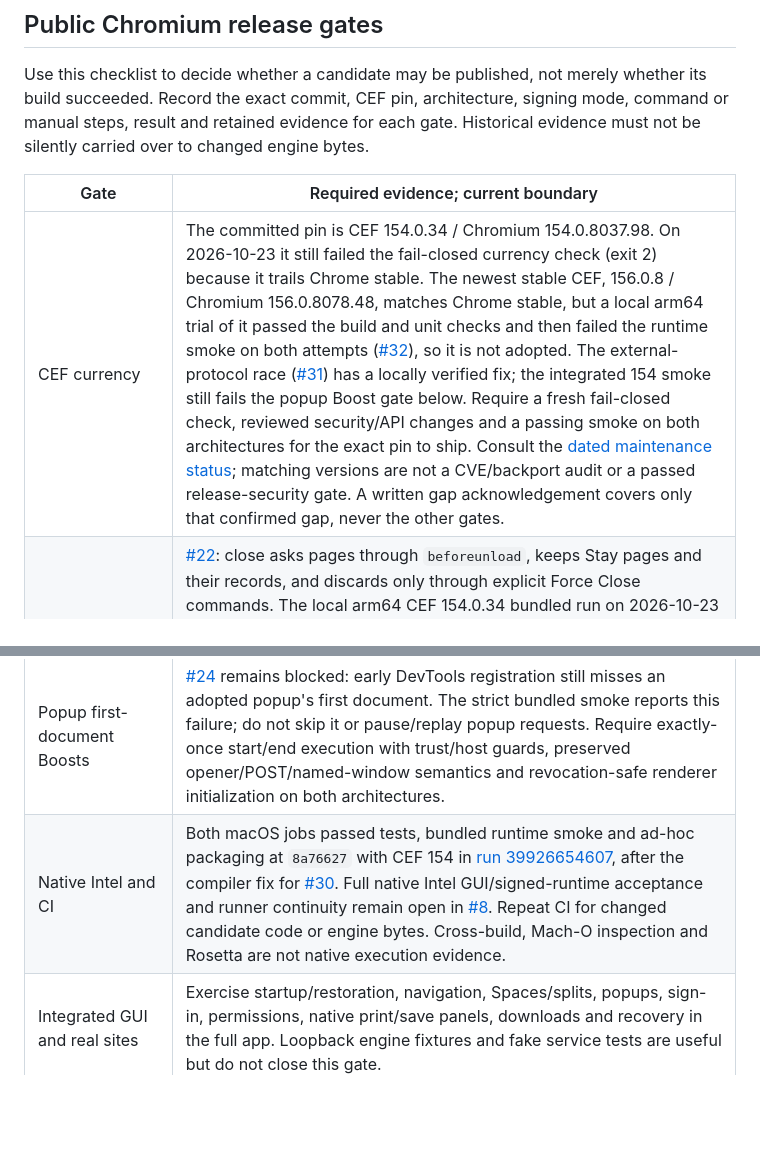
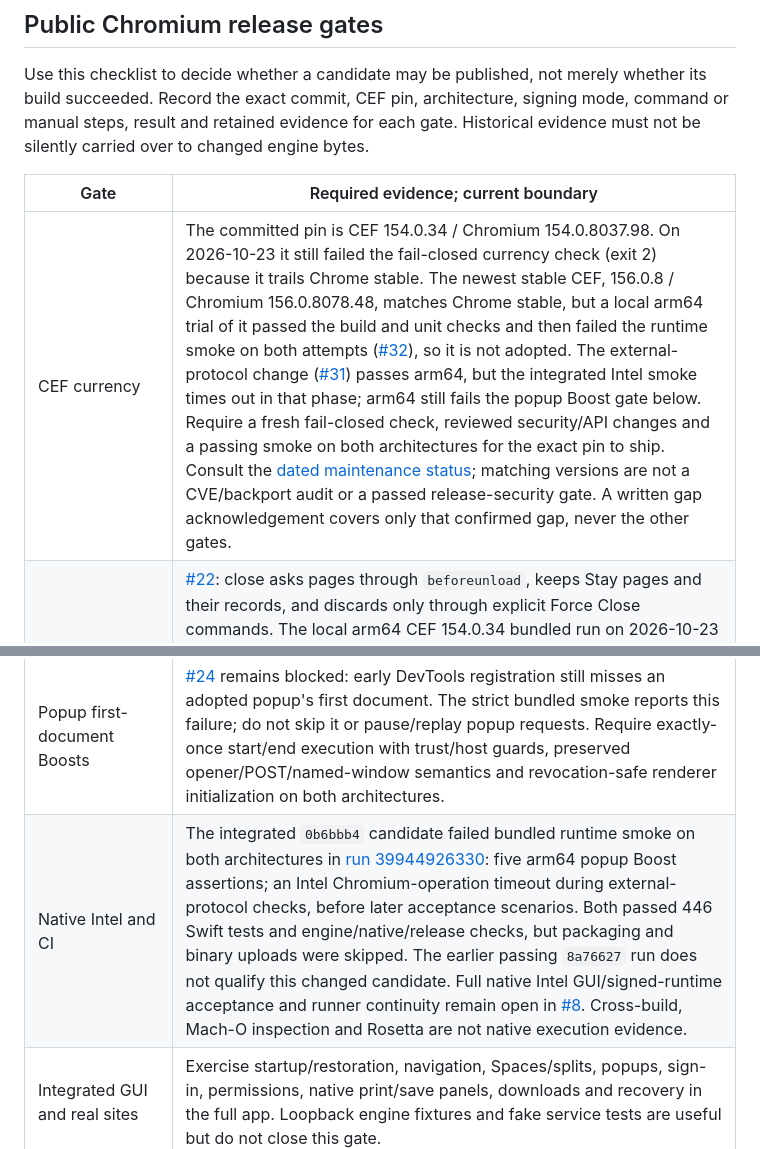
Before and after one commit to MrAshRhodes/cairn, a Markdown page: docs/RELEASING.md, 2 parts joined by grey strips. Drawn GitHub-style; blank space fills up the shorter version.

```diff
--- a/docs/RELEASING.md
+++ b/docs/RELEASING.md
@@ -47,10 +47,10 @@ Historical evidence must not be silently carried over to changed engine bytes.
 
 | Gate | Required evidence; current boundary |
 | --- | --- |
-| CEF currency | The committed pin is CEF 154.0.34 / Chromium 154.0.8037.98. On 2026-10-23 it still failed the fail-closed currency check (exit 2) because it trails Chrome stable. The newest stable CEF, 156.0.8 / Chromium 156.0.8078.48, matches Chrome stable, but a local arm64 trial of it passed the build and unit checks and then failed the runtime smoke on both attempts ([#32](https://github.com/MrAshRhodes/cairn/issues/32)), so it is not adopted. The external-protocol race ([#31](https://github.com/MrAshRhodes/cairn/issues/31)) has a locally verified fix; the integrated 154 smoke still fails the popup Boost gate below. Require a fresh fail-closed check, reviewed security/API changes and a passing smoke on both architectures for the exact pin to ship. Consult the [dated maintenance status](UPDATING_CHROMIUM.md#status-2026-10-23); matching versions are not a CVE/backport audit or a passed release-security gate. A written gap acknowledgement covers only that confirmed gap, never the other gates. |
+| CEF currency | The committed pin is CEF 154.0.34 / Chromium 154.0.8037.98. On 2026-10-23 it still failed the fail-closed currency check (exit 2) because it trails Chrome stable. The newest stable CEF, 156.0.8 / Chromium 156.0.8078.48, matches Chrome stable, but a local arm64 trial of it passed the build and unit checks and then failed the runtime smoke on both attempts ([#32](https://github.com/MrAshRhodes/cairn/issues/32)), so it is not adopted. The external-protocol change ([#31](https://github.com/MrAshRhodes/cairn/issues/31)) passes arm64, but the integrated Intel smoke times out in that phase; arm64 still fails the popup Boost gate below. Require a fresh fail-closed check, reviewed security/API changes and a passing smoke on both architectures for the exact pin to ship. Consult the [dated maintenance status](UPDATING_CHROMIUM.md#status-2026-10-23); matching versions are not a CVE/backport audit or a passed release-security gate. A written gap acknowledgement covers only that confirmed gap, never the other gates. |
 | Unsaved-page safety | [#22](https://github.com/MrAshRhodes/cairn/issues/22): close asks pages through `beforeunload`, keeps Stay pages and their records, and discards only through explicit Force Close commands. The local arm64 CEF 154.0.34 bundled run on 2026-10-23 emitted `CAIRN_CLOSE_LIFECYCLE_OK`, including immediate re-close after Stay, renderer-crash recovery, independent decisions, popup veto and explicit force close. Native Intel and packaged window/Space close, cancel/approve and multi-tab quit still require acceptance without prematurely removing workspace state. Until that evidence exists, this blocks public Chromium distribution, even a preview. |
 | Popup first-document Boosts | [#24](https://github.com/MrAshRhodes/cairn/issues/24) remains blocked: early DevTools registration still misses an adopted popup's first document. The strict bundled smoke reports this failure; do not skip it or pause/replay popup requests. Require exactly-once start/end execution with trust/host guards, preserved opener/POST/named-window semantics and revocation-safe renderer initialization on both architectures. |
-| Native Intel and CI | Both macOS jobs passed tests, bundled runtime smoke and ad-hoc packaging at `8a76627` with CEF 154 in [run 39926654607](https://github.com/MrAshRhodes/cairn/actions/runs/39926654607), after the compiler fix for [#30](https://github.com/MrAshRhodes/cairn/issues/30). Full native Intel GUI/signed-runtime acceptance and runner continuity remain open in [#8](https://github.com/MrAshRhodes/cairn/issues/8). Repeat CI for changed candidate code or engine bytes. Cross-build, Mach-O inspection and Rosetta are not native execution evidence. |
+| Native Intel and CI | The integrated `0b6bbb4` candidate failed bundled runtime smoke on both architectures in [run 39944926330](https://github.com/MrAshRhodes/cairn/actions/runs/39944926330): five arm64 popup Boost assertions; an Intel Chromium-operation timeout during external-protocol checks, before later acceptance scenarios. Both passed 446 Swift tests and engine/native/release checks, but packaging and binary uploads were skipped. The earlier passing `8a76627` run does not qualify this changed candidate. Full native Intel GUI/signed-runtime acceptance and runner continuity remain open in [#8](https://github.com/MrAshRhodes/cairn/issues/8). Cross-build, Mach-O inspection and Rosetta are not native execution evidence. |
 | Integrated GUI and real sites | Exercise startup/restoration, navigation, Spaces/splits, popups, sign-in, permissions, native print/save panels, downloads and recovery in the full app. Loopback engine fixtures and fake service tests are useful but do not close this gate. |
 | Accessibility | Complete keyboard-only and VoiceOver journeys across browser chrome, prompts, command bar, downloads and web content; verify focus entry/return and announcements. Labels and automated tests alone are insufficient. |
 | Soak and recovery | Retain duration, workload and crash/resource observations for long browsing, many tabs, active downloads, sleep/wake, network loss and relaunch. A short smoke run is not a soak. |
```
Also changed, not shown: docs/UPDATING_CHROMIUM.md (+21 -7 lines).
